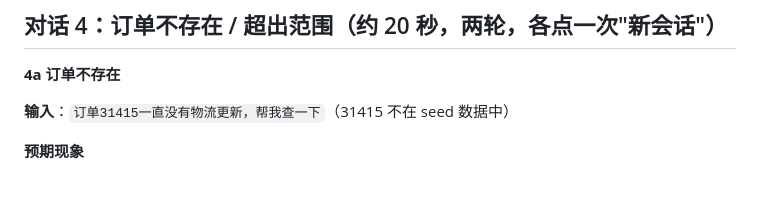
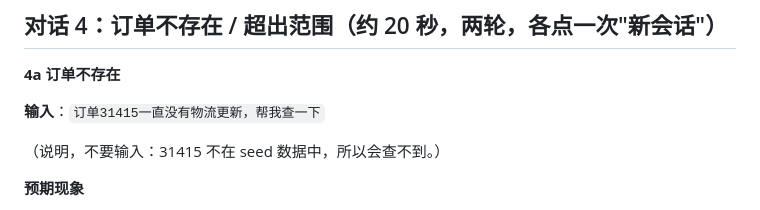
Before and after one commit to y20061018y-collab/langgraph-customer-service-agent, a Markdown page: docs/demo-script.md, the part around the change. Rendered like a GitHub page; blank space fills up the shorter version.

Commit message:
docs: demo-script 把「31415 不在 seed」的说明与输入文本分开，避免被一并输入
Co-Authored-By: Claude Sonnet 5.5 <noreply@anthropic.com>

```diff
--- a/docs/demo-script.md
+++ b/docs/demo-script.md
@@ -62,7 +62,9 @@
 
 **4a 订单不存在**
 
-**输入**：`订单31415一直没有物流更新，帮我查一下`（31415 不在 seed 数据中）
+**输入**：`订单31415一直没有物流更新，帮我查一下`
+
+（说明，不要输入：31415 不在 seed 数据中，所以会查不到。）
 
 **预期现象**
 - 工具调用：`query_order`（`order_id` 为 `31415`）。工具返回 `{"error": "订单 31415 不存在，请确认订单号是否正确"}`（来自 [`tools.py`](../tools.py)）。
```
